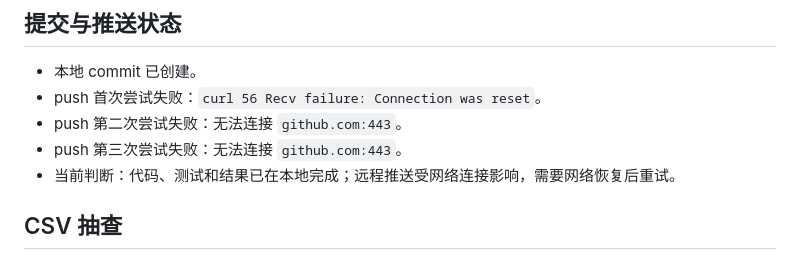
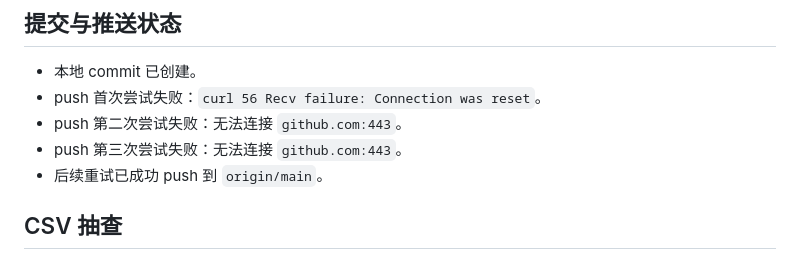
Before and after one commit to Lingxin-Zhang/l121343564uzzllxx, a Markdown page: review_gpt/latest.md, the part around the change. Drawn GitHub-style.

Commit message:
Update supplemental experiment push status

```diff
--- a/review_gpt/latest.md
+++ b/review_gpt/latest.md
@@ -109,7 +109,7 @@
 - push 首次尝试失败：`curl 56 Recv failure: Connection was reset`。
 - push 第二次尝试失败：无法连接 `github.com:443`。
 - push 第三次尝试失败：无法连接 `github.com:443`。
-- 当前判断：代码、测试和结果已在本地完成；远程推送受网络连接影响，需要网络恢复后重试。
+- 后续重试已成功 push 到 `origin/main`。
 
 ## CSV 抽查
 
```
